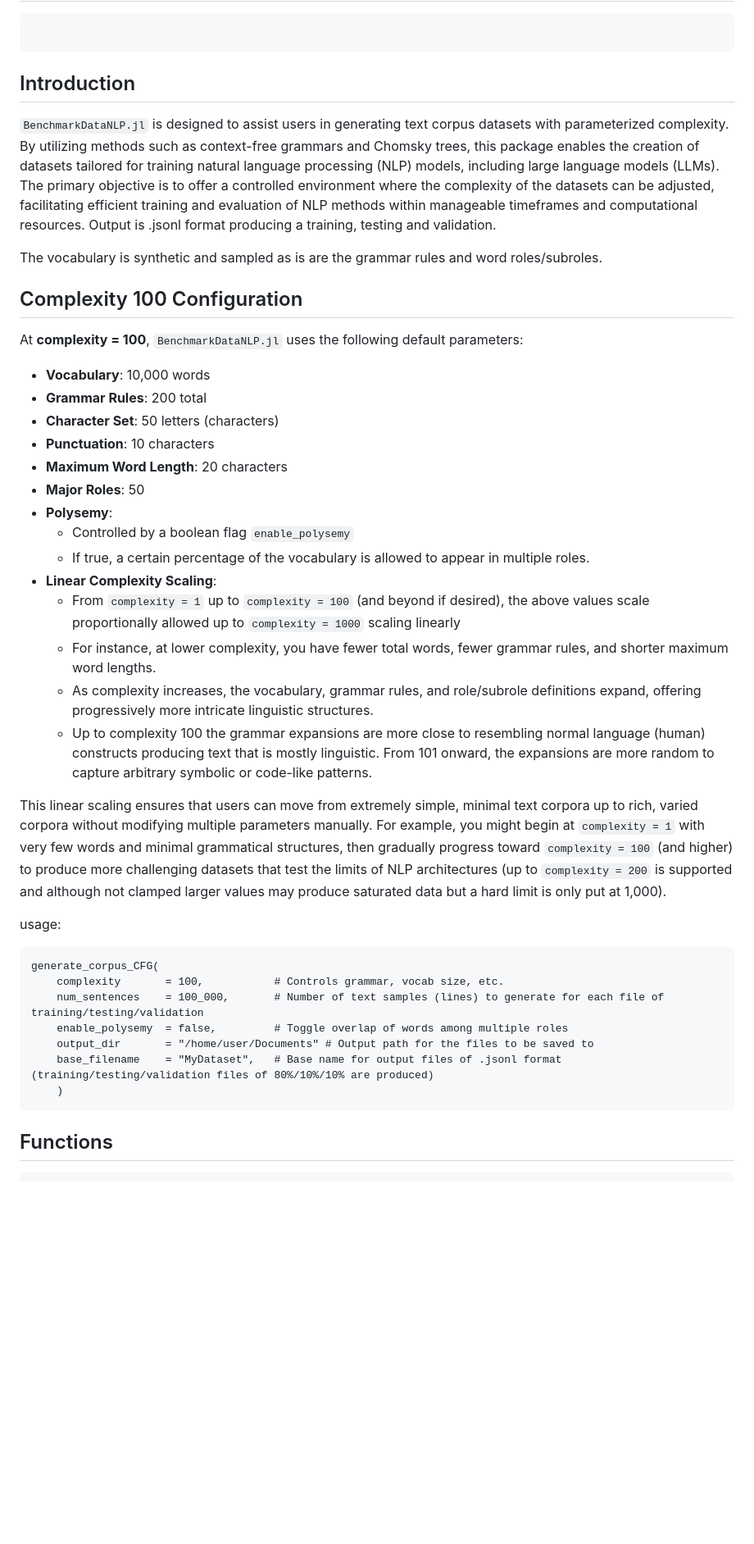
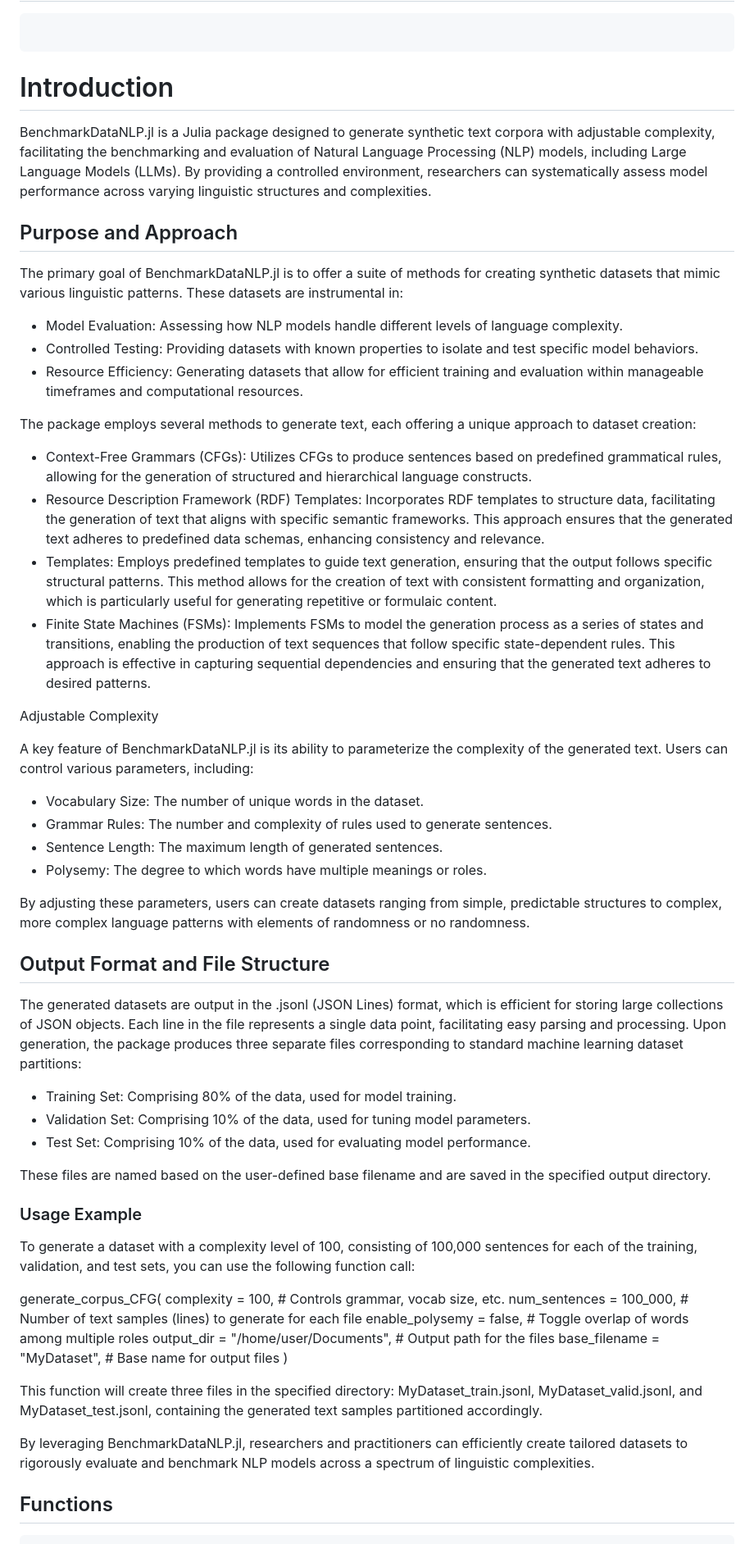
Before and after one commit to mantzaris/BenchmarkDataNLP.jl, a Markdown page: docs/src/index.md, the part around the change. Shown at 82% size. Drawn GitHub-style; blank space fills up the shorter version.

Commit message:
fixing the documentation page

````diff
--- a/docs/src/index.md
+++ b/docs/src/index.md
@@ -4,44 +4,62 @@
 
 ```
 
-## Introduction
+# Introduction
 
-`BenchmarkDataNLP.jl` is designed to assist users in generating text corpus datasets with parameterized complexity. By utilizing methods such as context-free grammars and Chomsky trees, this package enables the creation of datasets tailored for training natural language processing (NLP) models, including large language models (LLMs). The primary objective is to offer a controlled environment where the complexity of the datasets can be adjusted, facilitating efficient training and evaluation of NLP methods within manageable timeframes and computational resources. Output is .jsonl format producing a training, testing and validation.
+BenchmarkDataNLP.jl is a Julia package designed to generate synthetic text corpora with adjustable complexity, facilitating the benchmarking and evaluation of Natural Language Processing (NLP) models, including Large Language Models (LLMs). By providing a controlled environment, researchers can systematically assess model performance across varying linguistic structures and complexities.
 
-The vocabulary is synthetic and sampled as is are the grammar rules and word roles/subroles.
+## Purpose and Approach
 
-## Complexity 100 Configuration
+The primary goal of BenchmarkDataNLP.jl is to offer a suite of methods for creating synthetic datasets that mimic various linguistic patterns. These datasets are instrumental in:
 
-At **complexity = 100**, `BenchmarkDataNLP.jl` uses the following default parameters:
+  - Model Evaluation: Assessing how NLP models handle different levels of language complexity.
+  - Controlled Testing: Providing datasets with known properties to isolate and test specific model behaviors.
+  - Resource Efficiency: Generating datasets that allow for efficient training and evaluation within manageable timeframes and computational resources.
 
-- **Vocabulary**: 10,000 words
-- **Grammar Rules**: 200 total
-- **Character Set**: 50 letters (characters)
-- **Punctuation**: 10 characters
-- **Maximum Word Length**: 20 characters
-- **Major Roles**: 50
-- **Polysemy**:
-  - Controlled by a boolean flag `enable_polysemy`
-  - If true, a certain percentage of the vocabulary is allowed to appear in multiple roles.
-- **Linear Complexity Scaling**:
-  - From `complexity = 1` up to `complexity = 100` (and beyond if desired), the above values scale proportionally allowed up to `complexity = 1000` scaling linearly
-  - For instance, at lower complexity, you have fewer total words, fewer grammar rules, and shorter maximum word lengths.
-  - As complexity increases, the vocabulary, grammar rules, and role/subrole definitions expand, offering progressively more intricate linguistic structures.
-  - Up to complexity 100 the grammar expansions are more close to resembling normal language (human) constructs producing text that is mostly linguistic. From 101 onward, the expansions are more random to capture arbitrary symbolic or code-like patterns.
+The package employs several methods to generate text, each offering a unique approach to dataset creation:
 
-This linear scaling ensures that users can move from extremely simple, minimal text corpora up to rich, varied corpora without modifying multiple parameters manually. For example, you might begin at `complexity = 1` with very few words and minimal grammatical structures, then gradually progress toward `complexity = 100` (and higher) to produce more challenging datasets that test the limits of NLP architectures (up to `complexity = 200` is supported and although not clamped larger values may produce saturated data but a hard limit is only put at 1,000).
+  - Context-Free Grammars (CFGs): Utilizes CFGs to produce sentences based on predefined grammatical rules, allowing for the generation of structured and hierarchical language constructs.
+  - Resource Description Framework (RDF) Templates: Incorporates RDF templates to structure data, facilitating the generation of text that aligns with specific semantic frameworks. This approach ensures that the generated text adheres to predefined data schemas, enhancing consistency and relevance.
+  - Templates: Employs predefined templates to guide text generation, ensuring that the output follows specific structural patterns. This method allows for the creation of text with consistent formatting and organization, which is particularly useful for generating repetitive or formulaic content.
+  - Finite State Machines (FSMs): Implements FSMs to model the generation process as a series of states and transitions, enabling the production of text sequences that follow specific state-dependent rules. This approach is effective in capturing sequential dependencies and ensuring that the generated text adheres to desired patterns.
 
-usage:
+Adjustable Complexity
 
-```
+A key feature of BenchmarkDataNLP.jl is its ability to parameterize the complexity of the generated text. Users can control various parameters, including:
+
+  - Vocabulary Size: The number of unique words in the dataset.
+  - Grammar Rules: The number and complexity of rules used to generate sentences.
+  - Sentence Length: The maximum length of generated sentences.
+  - Polysemy: The degree to which words have multiple meanings or roles.
+
+By adjusting these parameters, users can create datasets ranging from simple, predictable structures to complex, more complex language patterns with elements of randomness or no randomness.
+
+## Output Format and File Structure
+
+The generated datasets are output in the .jsonl (JSON Lines) format, which is efficient for storing large collections of JSON objects. Each line in the file represents a single data point, facilitating easy parsing and processing.
+Upon generation, the package produces three separate files corresponding to standard machine learning dataset partitions:
+
+  - Training Set: Comprising 80% of the data, used for model training.
+  - Validation Set: Comprising 10% of the data, used for tuning model parameters.
+  - Test Set: Comprising 10% of the data, used for evaluating model performance.
+
+These files are named based on the user-defined base filename and are saved in the specified output directory.
+
+### Usage Example
+
+To generate a dataset with a complexity level of 100, consisting of 100,000 sentences for each of the training, validation, and test sets, you can use the following function call:
+
 generate_corpus_CFG(
     complexity       = 100,           # Controls grammar, vocab size, etc.
-    num_sentences    = 100_000,       # Number of text samples (lines) to generate for each file of training/testing/validation
+    num_sentences    = 100_000,       # Number of text samples (lines) to generate for each file
     enable_polysemy  = false,         # Toggle overlap of words among multiple roles
-    output_dir       = "/home/user/Documents" # Output path for the files to be saved to
-    base_filename    = "MyDataset",   # Base name for output files of .jsonl format (training/testing/validation files of 80%/10%/10% are produced)
-    )
-```
+    output_dir       = "/home/user/Documents", # Output path for the files
+    base_filename    = "MyDataset",   # Base name for output files
+)
+
+This function will create three files in the specified directory: MyDataset_train.jsonl, MyDataset_valid.jsonl, and MyDataset_test.jsonl, containing the generated text samples partitioned accordingly.
+
+By leveraging BenchmarkDataNLP.jl, researchers and practitioners can efficiently create tailored datasets to rigorously evaluate and benchmark NLP models across a spectrum of linguistic complexities.
 
 ## Functions
 
````
